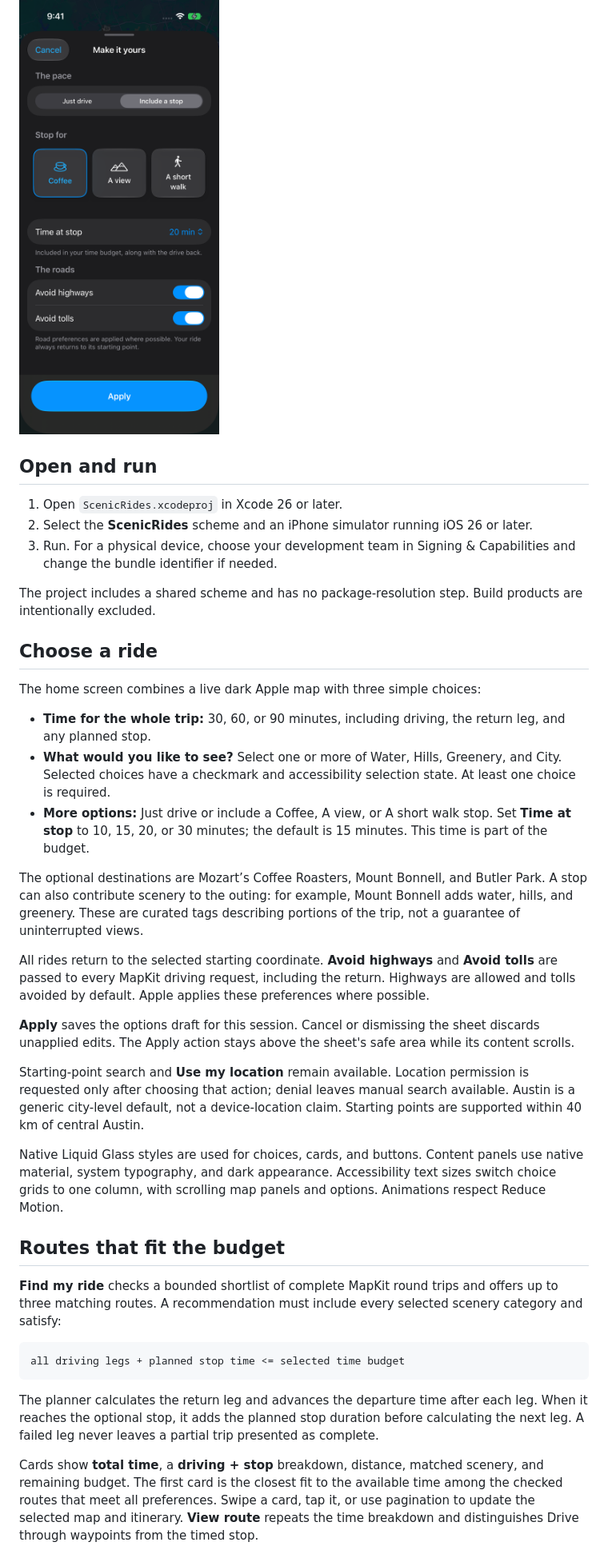
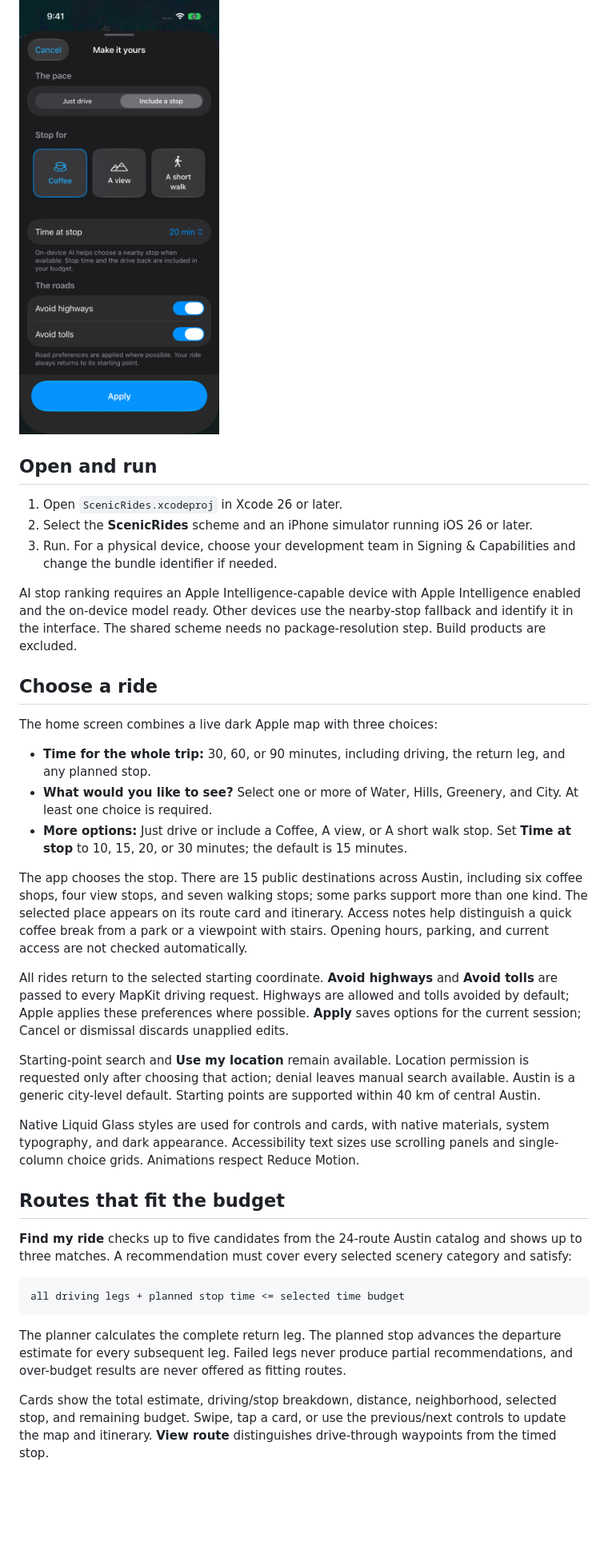
Before and after one commit to Whitewashgrid927/scenic-rides, a Markdown page: README.md, the part around one of its changes. Shown at 80% size. GitHub-like rendering; pictures changed too: docs/ride-options.png; blank space fills up the shorter version.

Commit message:
Expand Austin routes with on-device AI stop selection

````diff
--- a/README.md
+++ b/README.md
@@ -14,35 +14,33 @@ A native iPhone app for choosing and previewing a scenic Austin round trip. Buil
 2. Select the **ScenicRides** scheme and an iPhone simulator running iOS 26 or later.
 3. Run. For a physical device, choose your development team in Signing & Capabilities and change the bundle identifier if needed.
 
-The project includes a shared scheme and has no package-resolution step. Build products are intentionally excluded.
+AI stop ranking requires an Apple Intelligence-capable device with Apple Intelligence enabled and the on-device model ready. Other devices use the nearby-stop fallback and identify it in the interface. The shared scheme needs no package-resolution step. Build products are excluded.
 
 ## Choose a ride
 
-The home screen combines a live dark Apple map with three simple choices:
+The home screen combines a live dark Apple map with three choices:
 
 - **Time for the whole trip:** 30, 60, or 90 minutes, including driving, the return leg, and any planned stop.
-- **What would you like to see?** Select one or more of Water, Hills, Greenery, and City. Selected choices have a checkmark and accessibility selection state. At least one choice is required.
-- **More options:** Just drive or include a Coffee, A view, or A short walk stop. Set **Time at stop** to 10, 15, 20, or 30 minutes; the default is 15 minutes. This time is part of the budget.
+- **What would you like to see?** Select one or more of Water, Hills, Greenery, and City. At least one choice is required.
+- **More options:** Just drive or include a Coffee, A view, or A short walk stop. Set **Time at stop** to 10, 15, 20, or 30 minutes; the default is 15 minutes.
 
-The optional destinations are Mozart’s Coffee Roasters, Mount Bonnell, and Butler Park. A stop can also contribute scenery to the outing: for example, Mount Bonnell adds water, hills, and greenery. These are curated tags describing portions of the trip, not a guarantee of uninterrupted views.
+The app chooses the stop. There are 15 public destinations across Austin, including six coffee shops, four view stops, and seven walking stops; some parks support more than one kind. The selected place appears on its route card and itinerary. Access notes help distinguish a quick coffee break from a park or a viewpoint with stairs. Opening hours, parking, and current access are not checked automatically.
 
-All rides return to the selected starting coordinate. **Avoid highways** and **Avoid tolls** are passed to every MapKit driving request, including the return. Highways are allowed and tolls avoided by default. Apple applies these preferences where possible.
+All rides return to the selected starting coordinate. **Avoid highways** and **Avoid tolls** are passed to every MapKit driving request. Highways are allowed and tolls avoided by default; Apple applies these preferences where possible. **Apply** saves options for the current session; Cancel or dismissal discards unapplied edits.
 
-**Apply** saves the options draft for this session. Cancel or dismissing the sheet discards unapplied edits. The Apply action stays above the sheet's safe area while its content scrolls.
+Starting-point search and **Use my location** remain available. Location permission is requested only after choosing that action; denial leaves manual search available. Austin is a generic city-level default. Starting points are supported within 40 km of central Austin.
 
-Starting-point search and **Use my location** remain available. Location permission is requested only after choosing that action; denial leaves manual search available. Austin is a generic city-level default, not a device-location claim. Starting points are supported within 40 km of central Austin.
-
-Native Liquid Glass styles are used for choices, cards, and buttons. Content panels use native material, system typography, and dark appearance. Accessibility text sizes switch choice grids to one column, with scrolling map panels and options. Animations respect Reduce Motion.
+Native Liquid Glass styles are used for controls and cards, with native materials, system typography, and dark appearance. Accessibility text sizes use scrolling panels and single-column choice grids. Animations respect Reduce Motion.
 
 ## Routes that fit the budget
 
-**Find my ride** checks a bounded shortlist of complete MapKit round trips and offers up to three matching routes. A recommendation must include every selected scenery category and satisfy:
+**Find my ride** checks up to five candidates from the 24-route Austin catalog and shows up to three matches. A recommendation must cover every selected scenery category and satisfy:
 
 ```text
 all driving legs + planned stop time <= selected time budget
 ```
 
-The planner calculates the return leg and advances the departure time after each leg. When it reaches the optional stop, it adds the planned stop duration before calculating the next leg. A failed leg never leaves a partial trip presented as complete.
+The planner calculates the complete return leg. The planned stop advances the departure estimate for every subsequent leg. Failed legs never produce partial recommendations, and over-budget results are never offered as fitting routes.
 
-Cards show **total time**, a **driving + stop** breakdown, distance, matched scenery, and remaining budget. The first card is the closest fit to the available time among the checked routes that meet all preferences. Swipe a card, tap it, or use pagination to update the selected map and itinerary. **View route** repeats the time breakdown and distinguishes Drive through waypoints from the timed stop.
+Cards show the total estimate, driving/stop breakdown, distance, neighborhood, selected stop, and remaining budget. Swipe, tap a card, or use the previous/next controls to update the map and itinerary. **View route** distinguishes drive-through waypoints from the timed stop.
 
````
Also changed, not shown: other parts of README.md (+30 -29 lines), VALIDATION.md (+50 -40 lines), docs/AUSTIN-CATALOG.md (added, +68 -0 lines), 14 other files.
